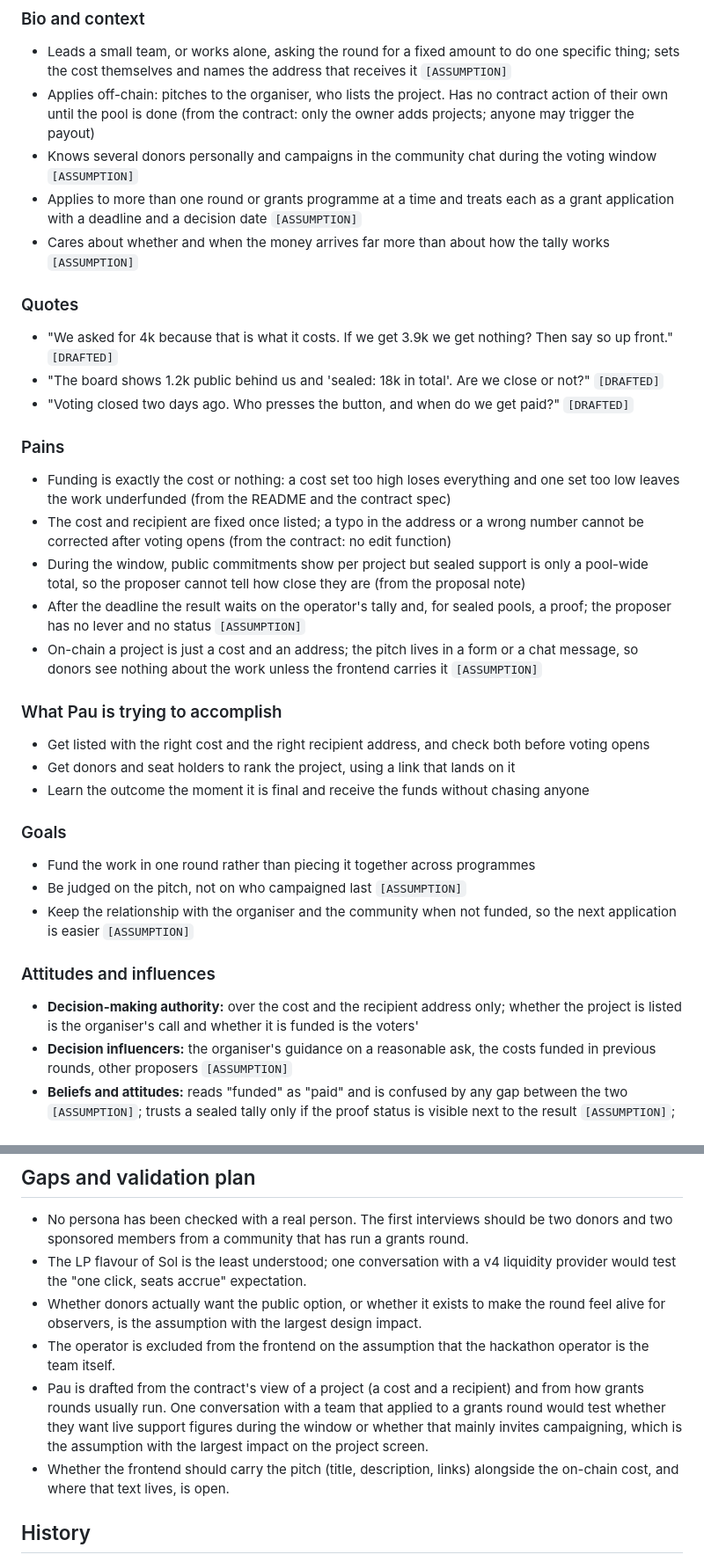
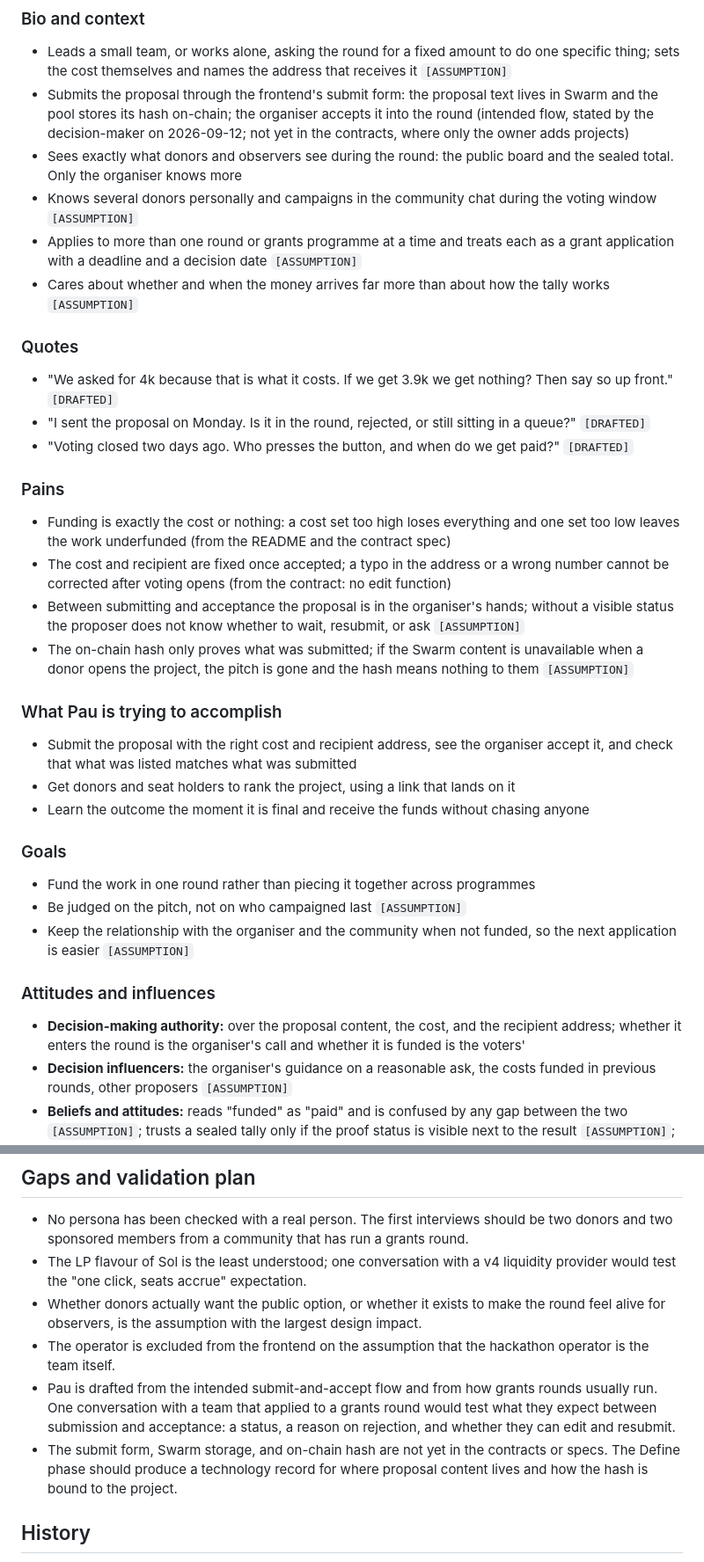
Before and after one commit to sembrestels/ranked-shares, a Markdown page: docs/design/personas.md, 2 parts joined by grey strips. Shown at 88% size. Drawn GitHub-style.

Commit message:
Correct Proposer Pau: proposals are submitted in the frontend, stored in Swarm, hashed on-chain
Drop the information-gap pains, since proposers see the same board as
donors and observers, and describe the submit-and-accept flow instead.

```diff
--- a/docs/design/personas.md
+++ b/docs/design/personas.md
@@ -185,9 +185,12 @@ hackathon `[ASSUMPTION]`.
 - Leads a small team, or works alone, asking the round for a fixed amount to do one
   specific thing; sets the cost themselves and names the address that receives it
   `[ASSUMPTION]`
-- Applies off-chain: pitches to the organiser, who lists the project. Has no contract
-  action of their own until the pool is done (from the contract: only the owner adds
-  projects; anyone may trigger the payout)
+- Submits the proposal through the frontend's submit form: the proposal text lives in
+  Swarm and the pool stores its hash on-chain; the organiser accepts it into the round
+  (intended flow, stated by the decision-maker on 2026-09-12; not yet in the contracts,
+  where only the owner adds projects)
+- Sees exactly what donors and observers see during the round: the public board and the
+  sealed total. Only the organiser knows more
 - Knows several donors personally and campaigns in the community chat during the
   voting window `[ASSUMPTION]`
 - Applies to more than one round or grants programme at a time and treats each as a
@@ -198,28 +201,26 @@ hackathon `[ASSUMPTION]`.
 ### Quotes
 - "We asked for 4k because that is what it costs. If we get 3.9k we get nothing? Then
   say so up front." `[DRAFTED]`
-- "The board shows 1.2k public behind us and 'sealed: 18k in total'. Are we close or
-  not?" `[DRAFTED]`
+- "I sent the proposal on Monday. Is it in the round, rejected, or still sitting in a
+  queue?" `[DRAFTED]`
 - "Voting closed two days ago. Who presses the button, and when do we get paid?"
   `[DRAFTED]`
 
 ### Pains
 - Funding is exactly the cost or nothing: a cost set too high loses everything and one
   set too low leaves the work underfunded (from the README and the contract spec)
-- The cost and recipient are fixed once listed; a typo in the address or a wrong
+- The cost and recipient are fixed once accepted; a typo in the address or a wrong
   number cannot be corrected after voting opens (from the contract: no edit function)
-- During the window, public commitments show per project but sealed support is only a
-  pool-wide total, so the proposer cannot tell how close they are (from the proposal
-  note)
-- After the deadline the result waits on the operator's tally and, for sealed pools, a
-  proof; the proposer has no lever and no status `[ASSUMPTION]`
-- On-chain a project is just a cost and an address; the pitch lives in a form or a chat
-  message, so donors see nothing about the work unless the frontend carries it
+- Between submitting and acceptance the proposal is in the organiser's hands; without a
+  visible status the proposer does not know whether to wait, resubmit, or ask
+  `[ASSUMPTION]`
+- The on-chain hash only proves what was submitted; if the Swarm content is unavailable
+  when a donor opens the project, the pitch is gone and the hash means nothing to them
   `[ASSUMPTION]`
 
 ### What Pau is trying to accomplish
-- Get listed with the right cost and the right recipient address, and check both before
-  voting opens
+- Submit the proposal with the right cost and recipient address, see the organiser
+  accept it, and check that what was listed matches what was submitted
 - Get donors and seat holders to rank the project, using a link that lands on it
 - Learn the outcome the moment it is final and receive the funds without chasing anyone
 
@@ -230,8 +231,9 @@ hackathon `[ASSUMPTION]`.
   next application is easier `[ASSUMPTION]`
 
 ### Attitudes and influences
-- **Decision-making authority:** over the cost and the recipient address only; whether
-  the project is listed is the organiser's call and whether it is funded is the voters'
+- **Decision-making authority:** over the proposal content, the cost, and the recipient
+  address; whether it enters the round is the organiser's call and whether it is funded
+  is the voters'
 - **Decision influencers:** the organiser's guidance on a reasonable ask, the costs
   funded in previous rounds, other proposers `[ASSUMPTION]`
 - **Beliefs and attitudes:** reads "funded" as "paid" and is confused by any gap
@@ -251,13 +253,13 @@ hackathon `[ASSUMPTION]`.
   round feel alive for observers, is the assumption with the largest design impact.
 - The operator is excluded from the frontend on the assumption that the hackathon
   operator is the team itself.
-- Pau is drafted from the contract's view of a project (a cost and a recipient) and
-  from how grants rounds usually run. One conversation with a team that applied to a
-  grants round would test whether they want live support figures during the window or
-  whether that mainly invites campaigning, which is the assumption with the largest
-  impact on the project screen.
-- Whether the frontend should carry the pitch (title, description, links) alongside the
-  on-chain cost, and where that text lives, is open.
+- Pau is drafted from the intended submit-and-accept flow and from how grants rounds
+  usually run. One conversation with a team that applied to a grants round would test
+  what they expect between submission and acceptance: a status, a reason on rejection,
+  and whether they can edit and resubmit.
+- The submit form, Swarm storage, and on-chain hash are not yet in the contracts or
+  specs. The Define phase should produce a technology record for where proposal content
+  lives and how the hash is bound to the project.
 
 ## History
 
```
Also changed, not shown: other parts of docs/design/personas.md (+2 -2 lines).
